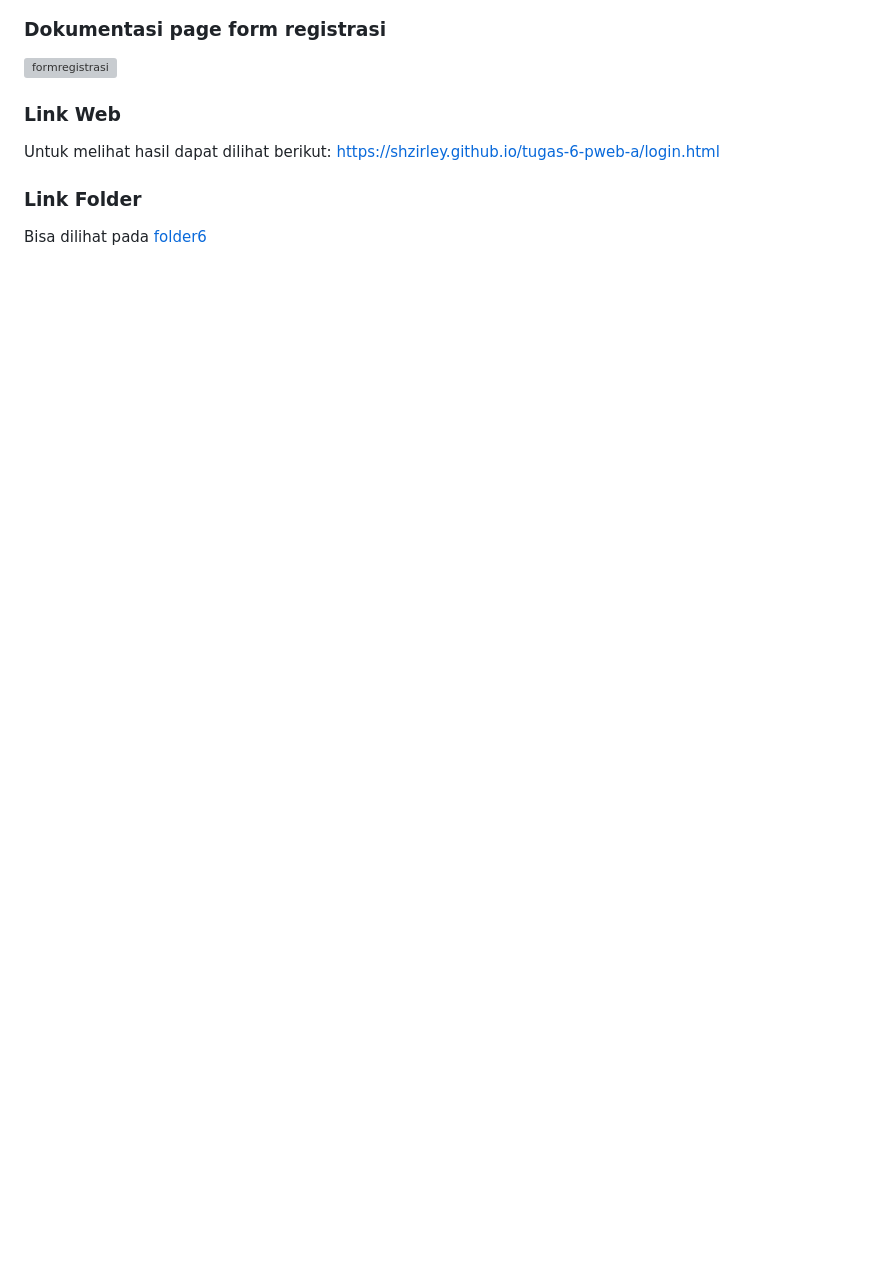
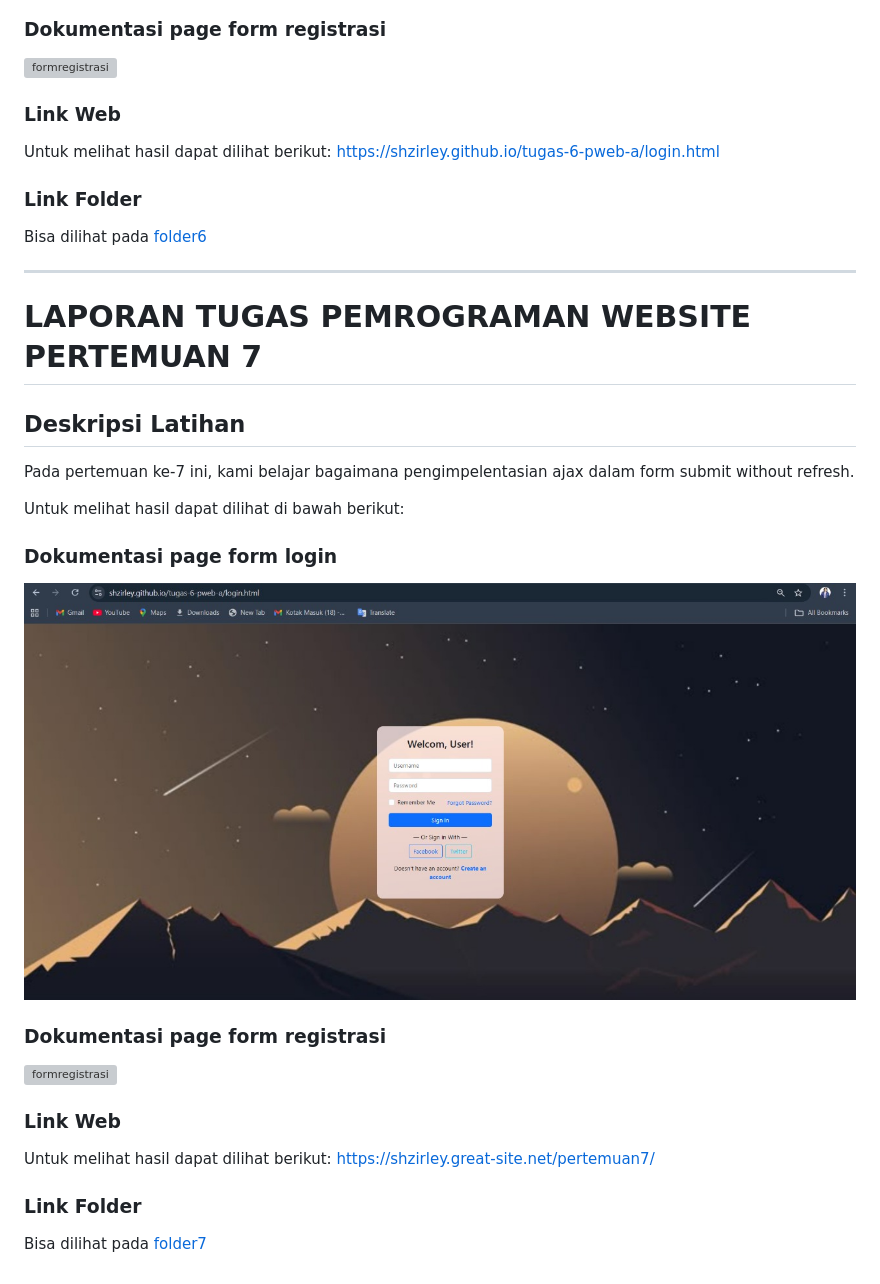
Before and after one commit to shzirley/tugas-pweb-a, a Markdown page: README.md, the part around the change. Rendered like a GitHub page; blank space fills up the shorter version; grey boxes are pictures that could not be loaded.

```diff
--- a/README.md
+++ b/README.md
@@ -345,3 +345,25 @@ https://shzirley.github.io/tugas-6-pweb-a/login.html
 
 ### Link Folder
 Bisa dilihat pada [folder6](pertemuan6/)
+
+---
+
+# LAPORAN TUGAS PEMROGRAMAN WEBSITE PERTEMUAN 7
+
+## Deskripsi Latihan
+Pada pertemuan ke-7 ini, kami belajar bagaimana pengimpelentasian ajax dalam form submit without refresh.
+
+Untuk melihat hasil dapat dilihat di bawah berikut:
+
+### Dokumentasi page form login
+![formlogin](https://github.com/shzirley/tugas-pweb-a/blob/main/screenshotpweb/formlogin.jpg?raw=true)
+
+### Dokumentasi page form registrasi
+![formregistrasi](https://github.com/shzirley/tugas-pweb-a/blob/main/screenshotpweb/formregistrasi.jpg?raw=true)
+
+### Link Web
+Untuk melihat hasil dapat dilihat berikut:
+https://shzirley.great-site.net/pertemuan7/
+
+### Link Folder
+Bisa dilihat pada [folder7](pertemuan7/)
```
